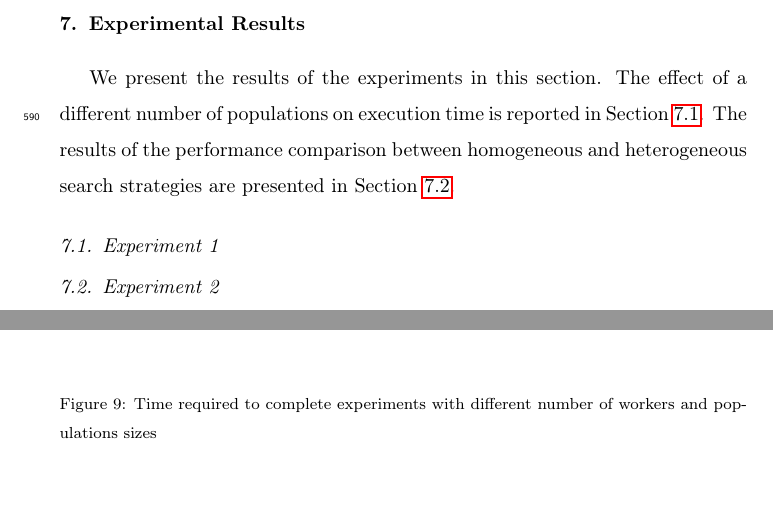
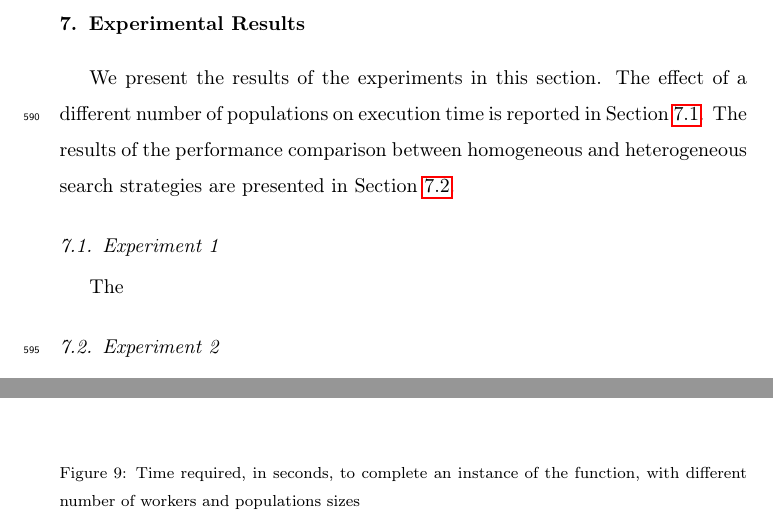
Before and after one commit to mariosky/2019-FGCS-Swarm, a LaTeX paper (draft.tex): two parts of pages 29 and 37 of 37, joined at a grey line, cut so that both start at the same text, the shorter picture padded with empty space. Compiled offline with pdfLaTeX.

Commit message:
Update draft.tex

```diff
--- a/draft.tex
+++ b/draft.tex
@@ -1105,12 +1105,15 @@ heterogeneous search strategies are presented in Section \ref{sec:exp2results}.
 \subsection{Experiment 1}
 \label{sec:exp1results}
 
+The
+
 \begin{figure}[h!tb]
   % Is the axis correct? Seconds per instance or total time? Please
   % change that - JJ
+  % Yes, they are instances - Mario
     \centering
     \includegraphics[width=\textwidth]{sp_size_worker}
-    \caption{Time required to complete experiments with different number of workers and populations sizes }
+    \caption{Time required, in seconds, to complete an instance of the function, with different number of workers and populations sizes }
     \label{fig:spworker}
 \end{figure}
 
```
